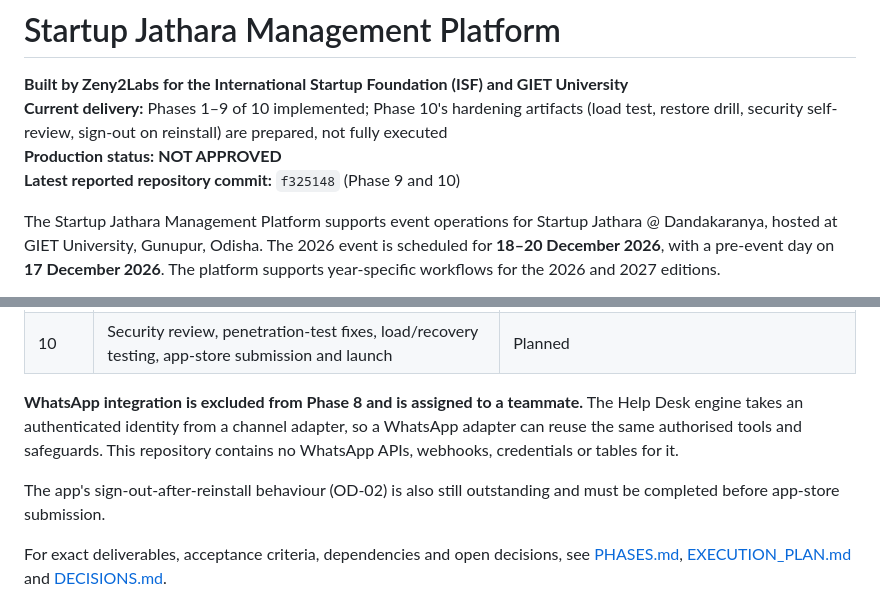
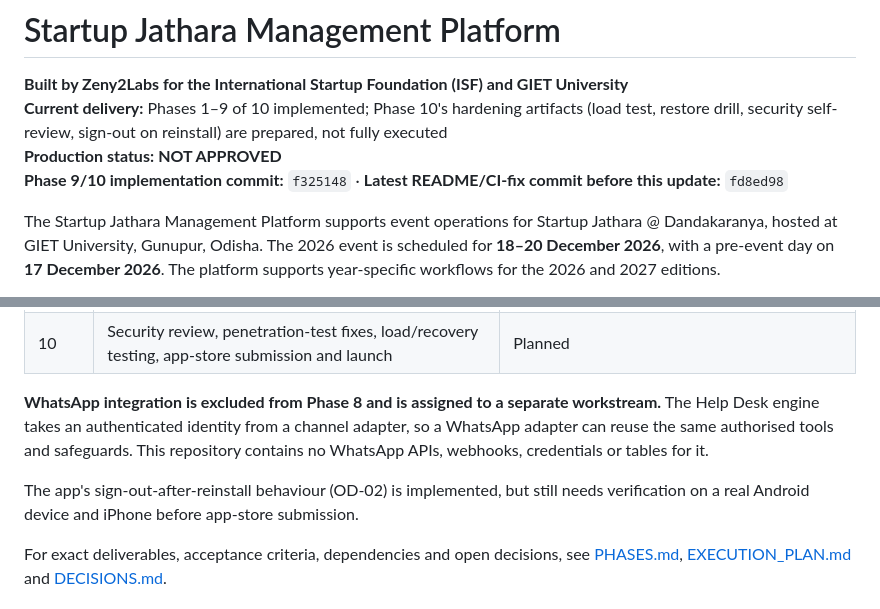
Before and after one commit to Amartya2005/ISF-Application, a Markdown page: README.md, 2 parts joined by grey strips. GitHub-like rendering.

Commit message:
docs: align README roadmap with completed phases 9 and 10

```diff
--- a/README.md
+++ b/README.md
@@ -3,7 +3,7 @@
 **Built by Zeny2Labs for the International Startup Foundation (ISF) and GIET University**
 **Current delivery:** Phases 1–9 of 10 implemented; Phase 10's hardening artifacts (load test, restore drill, security self-review, sign-out on reinstall) are prepared, not fully executed
 **Production status:** **NOT APPROVED**
-**Latest reported repository commit:** `f325148` (Phase 9 and 10)
+**Phase 9/10 implementation commit:** `f325148` · **Latest README/CI-fix commit before this update:** `fd8ed98`
 
 The Startup Jathara Management Platform supports event operations for Startup Jathara @ Dandakaranya, hosted at GIET University, Gunupur, Odisha. The 2026 event is scheduled for **18–20 December 2026**, with a pre-event day on **17 December 2026**. The platform supports year-specific workflows for the 2026 and 2027 editions.
 
@@ -149,9 +149,9 @@ The delivery plan contains ten phases:
 | 9 | Offline event-information cache, reports, controlled exports and audit view | Planned |
 | 10 | Security review, penetration-test fixes, load/recovery testing, app-store submission and launch | Planned |
 
-**WhatsApp integration is excluded from Phase 8 and is assigned to a teammate.** The Help Desk engine takes an authenticated identity from a channel adapter, so a WhatsApp adapter can reuse the same authorised tools and safeguards. This repository contains no WhatsApp APIs, webhooks, credentials or tables for it.
+**WhatsApp integration is excluded from Phase 8 and is assigned to a separate workstream.** The Help Desk engine takes an authenticated identity from a channel adapter, so a WhatsApp adapter can reuse the same authorised tools and safeguards. This repository contains no WhatsApp APIs, webhooks, credentials or tables for it.
 
-The app's sign-out-after-reinstall behaviour (OD-02) is also still outstanding and must be completed before app-store submission.
+The app's sign-out-after-reinstall behaviour (OD-02) is implemented, but still needs verification on a real Android device and iPhone before app-store submission.
 
 For exact deliverables, acceptance criteria, dependencies and open decisions, see [PHASES.md](docs/PHASES.md), [EXECUTION_PLAN.md](docs/EXECUTION_PLAN.md) and [DECISIONS.md](docs/DECISIONS.md).
 
```
